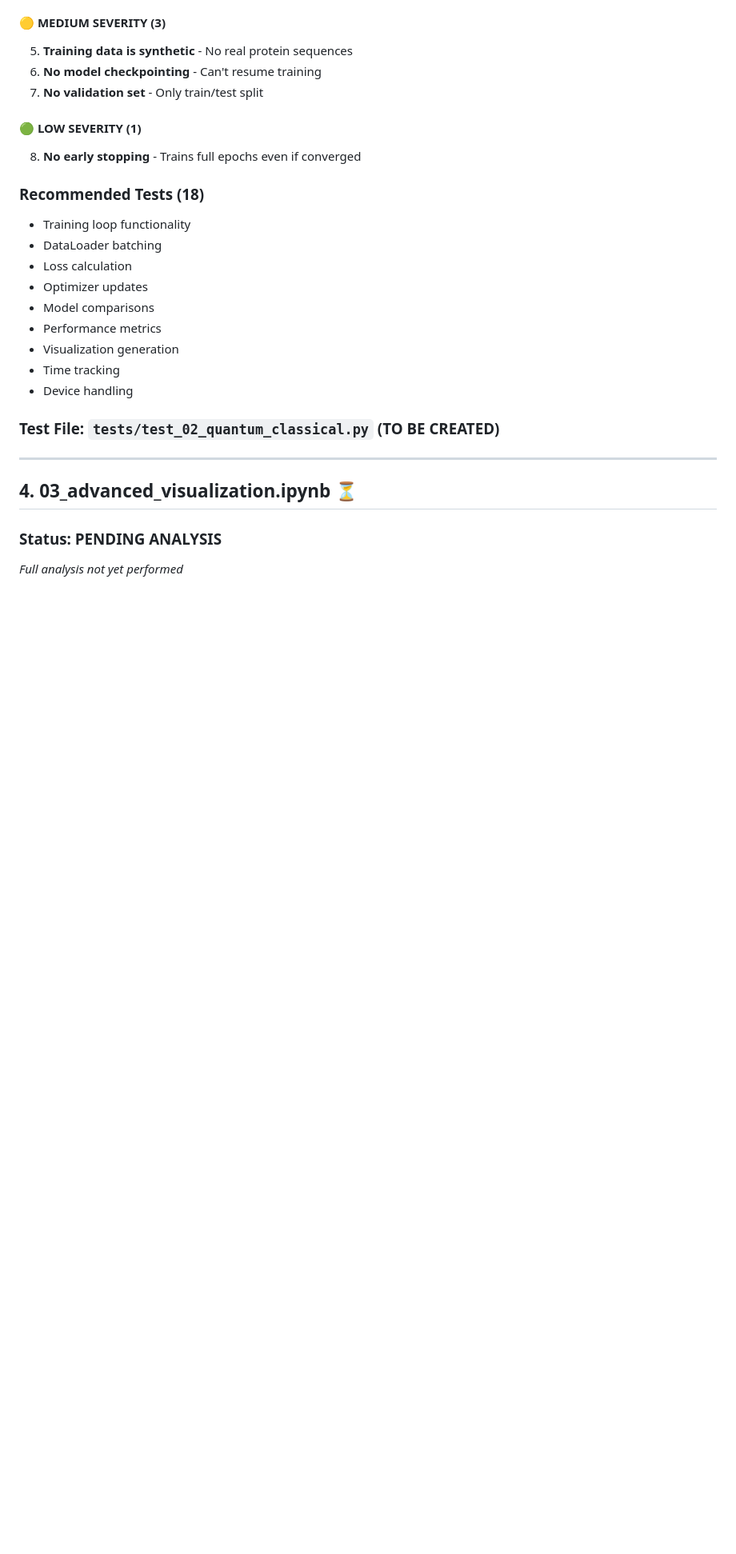
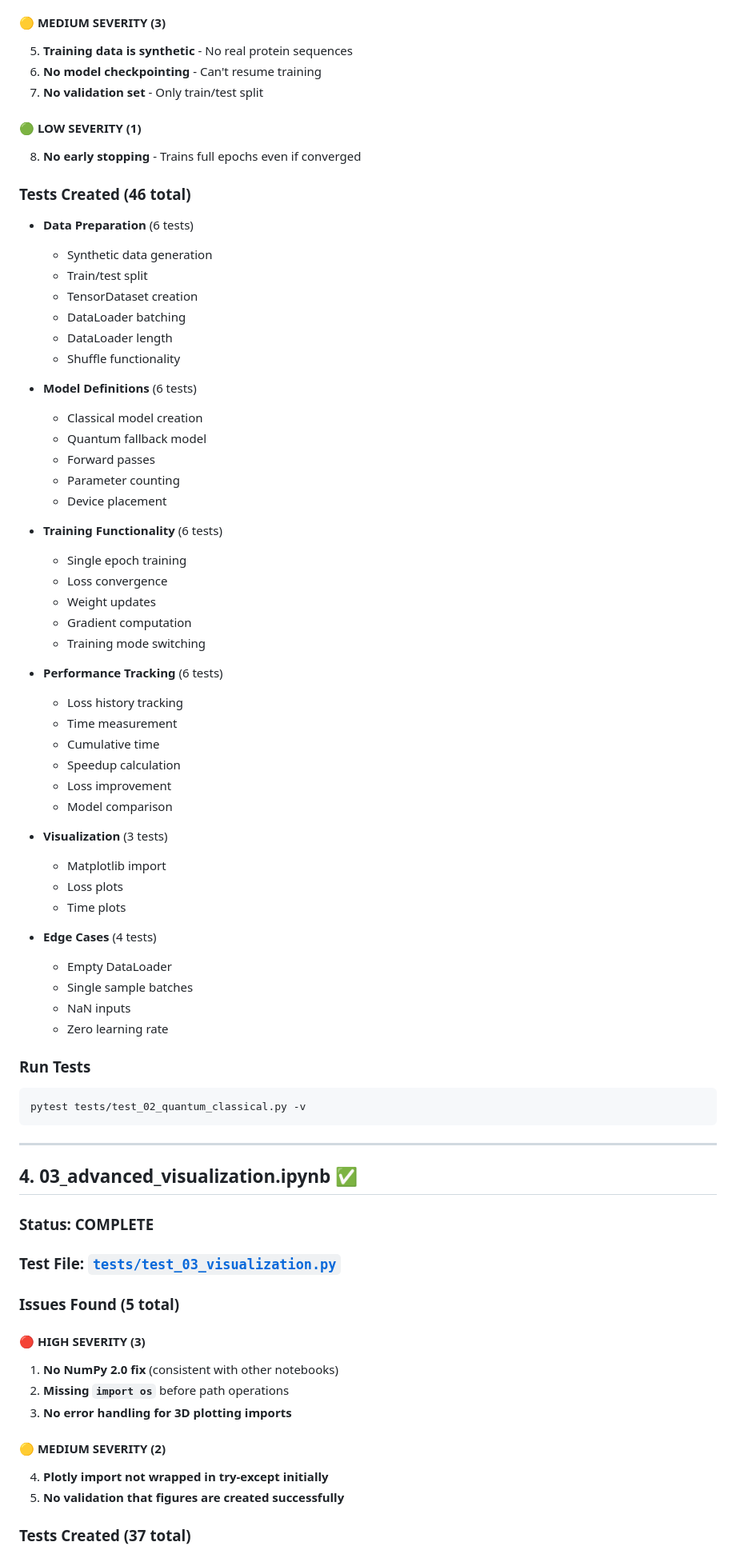
Before and after one commit to Tommaso-R-Marena/QuantumFold-Advantage, a Markdown page: docs/NOTEBOOK_ANALYSIS.md, the part around one of its changes. Shown at 80% size. Rendered like a GitHub page; blank space fills up the shorter version.

````diff
--- a/docs/NOTEBOOK_ANALYSIS.md
+++ b/docs/NOTEBOOK_ANALYSIS.md
@@ -233,24 +166,74 @@ pytest tests/test_01_getting_started.py -v
 
 8. **No early stopping** - Trains full epochs even if converged
 
-### Recommended Tests (18)
+### Tests Created (46 total)
 
-- Training loop functionality
-- DataLoader batching
-- Loss calculation
-- Optimizer updates
-- Model comparisons
-- Performance metrics
-- Visualization generation
-- Time tracking
-- Device handling
+- **Data Preparation** (6 tests)
+  - Synthetic data generation
+  - Train/test split
+  - TensorDataset creation
+  - DataLoader batching
+  - DataLoader length
+  - Shuffle functionality
 
-### Test File: `tests/test_02_quantum_classical.py` (TO BE CREATED)
+- **Model Definitions** (6 tests)
+  - Classical model creation
+  - Quantum fallback model
+  - Forward passes
+  - Parameter counting
+  - Device placement
+
+- **Training Functionality** (6 tests)
+  - Single epoch training
+  - Loss convergence
+  - Weight updates
+  - Gradient computation
+  - Training mode switching
+
+- **Performance Tracking** (6 tests)
+  - Loss history tracking
+  - Time measurement
+  - Cumulative time
+  - Speedup calculation
+  - Loss improvement
+  - Model comparison
+
+- **Visualization** (3 tests)
+  - Matplotlib import
+  - Loss plots
+  - Time plots
+
+- **Edge Cases** (4 tests)
+  - Empty DataLoader
+  - Single sample batches
+  - NaN inputs
+  - Zero learning rate
+
+### Run Tests
+
+```bash
+pytest tests/test_02_quantum_classical.py -v
+```
 
 ---
 
-## 4. 03_advanced_visualization.ipynb ⏳
+## 4. 03_advanced_visualization.ipynb ✅
 
-### Status: **PENDING ANALYSIS**
+### Status: **COMPLETE**
+### Test File: [`tests/test_03_visualization.py`](https://github.com/Tommaso-R-Marena/QuantumFold-Advantage/blob/main/tests/test_03_visualization.py)
 
-*Full analysis not yet performed*
+### Issues Found (5 total)
+
+#### 🔴 HIGH SEVERITY (3)
+
+1. **No NumPy 2.0 fix** (consistent with other notebooks)
+2. **Missing `import os`** before path operations
+3. **No error handling for 3D plotting imports**
+
+#### 🟡 MEDIUM SEVERITY (2)
+
+4. **Plotly import not wrapped in try-except initially**
+5. **No validation that figures are created successfully**
+
+### Tests Created (37 total)
+
````
Also changed, not shown: other parts of docs/NOTEBOOK_ANALYSIS.md (+189 -128 lines).
